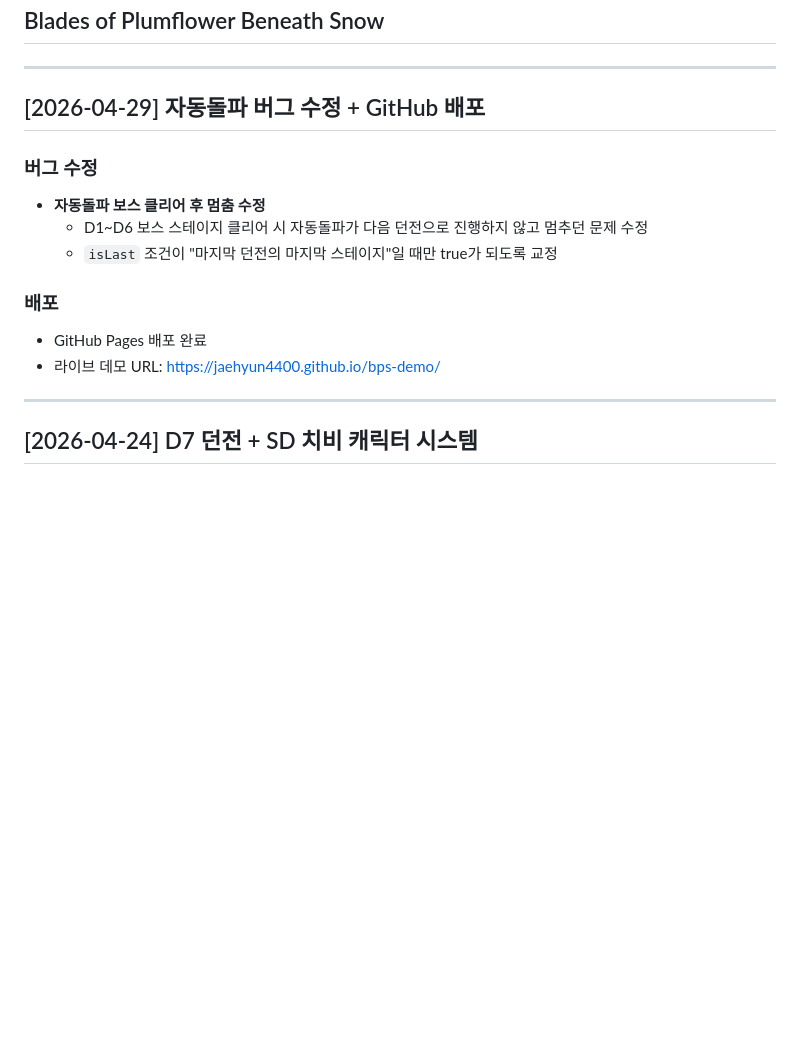
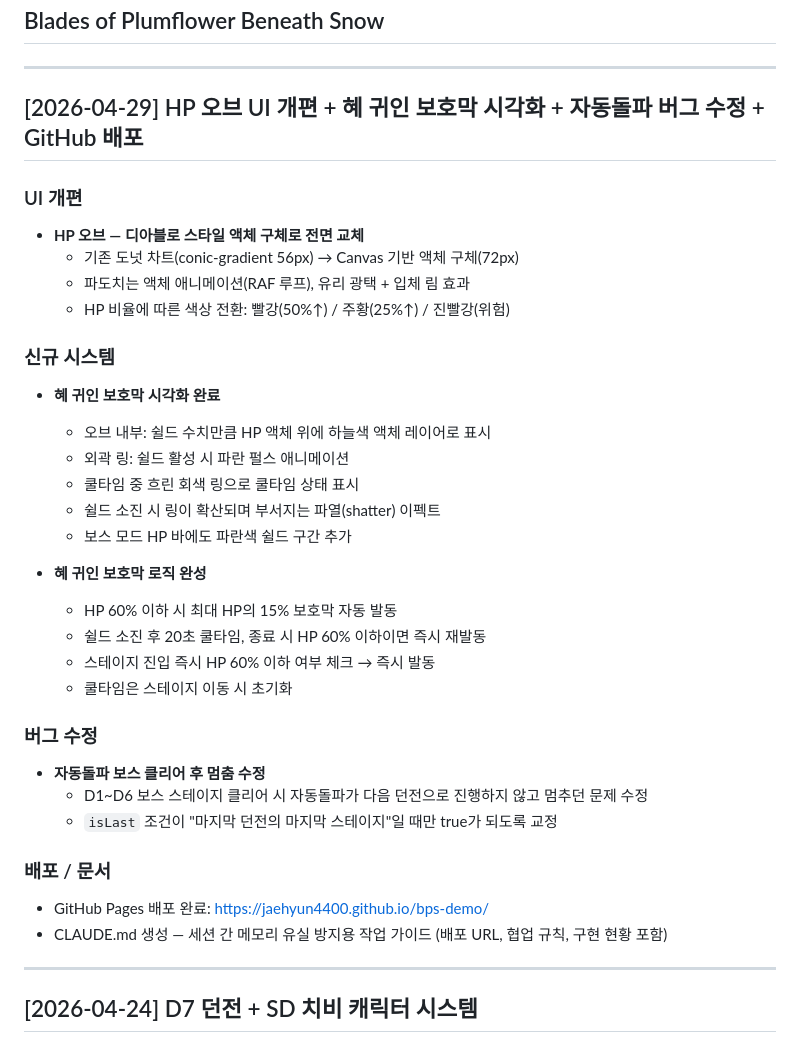
Before and after one commit to jaehyun4400/bps-demo, a Markdown page: docs/ReleaseNote.md, the part around the change. Drawn GitHub-style; blank space fills up the shorter version.

```diff
--- a/docs/ReleaseNote.md
+++ b/docs/ReleaseNote.md
@@ -3,16 +3,36 @@
 
 ---
 
-## [2026-04-29] 자동돌파 버그 수정 + GitHub 배포
+## [2026-04-29] HP 오브 UI 개편 + 혜 귀인 보호막 시각화 + 자동돌파 버그 수정 + GitHub 배포
+
+### UI 개편
+- **HP 오브 — 디아블로 스타일 액체 구체로 전면 교체**
+  - 기존 도넛 차트(conic-gradient 56px) → Canvas 기반 액체 구체(72px)
+  - 파도치는 액체 애니메이션(RAF 루프), 유리 광택 + 입체 림 효과
+  - HP 비율에 따른 색상 전환: 빨강(50%↑) / 주황(25%↑) / 진빨강(위험)
+
+### 신규 시스템
+- **혜 귀인 보호막 시각화 완료**
+  - 오브 내부: 쉴드 수치만큼 HP 액체 위에 하늘색 액체 레이어로 표시
+  - 외곽 링: 쉴드 활성 시 파란 펄스 애니메이션
+  - 쿨타임 중 흐린 회색 링으로 쿨타임 상태 표시
+  - 쉴드 소진 시 링이 확산되며 부서지는 파열(shatter) 이펙트
+  - 보스 모드 HP 바에도 파란색 쉴드 구간 추가
+
+- **혜 귀인 보호막 로직 완성**
+  - HP 60% 이하 시 최대 HP의 15% 보호막 자동 발동
+  - 쉴드 소진 후 20초 쿨타임, 종료 시 HP 60% 이하이면 즉시 재발동
+  - 스테이지 진입 즉시 HP 60% 이하 여부 체크 → 즉시 발동
+  - 쿨타임은 스테이지 이동 시 초기화
 
 ### 버그 수정
 - **자동돌파 보스 클리어 후 멈춤 수정**
   - D1~D6 보스 스테이지 클리어 시 자동돌파가 다음 던전으로 진행하지 않고 멈추던 문제 수정
   - `isLast` 조건이 "마지막 던전의 마지막 스테이지"일 때만 true가 되도록 교정
 
-### 배포
-- GitHub Pages 배포 완료
-- 라이브 데모 URL: https://jaehyun4400.github.io/bps-demo/
+### 배포 / 문서
+- GitHub Pages 배포 완료: https://jaehyun4400.github.io/bps-demo/
+- CLAUDE.md 생성 — 세션 간 메모리 유실 방지용 작업 가이드 (배포 URL, 협업 규칙, 구현 현황 포함)
 
 ---
 
```
Also changed, not shown: BPS_devlog/BPS_devlog.md (+29 -2 lines).
